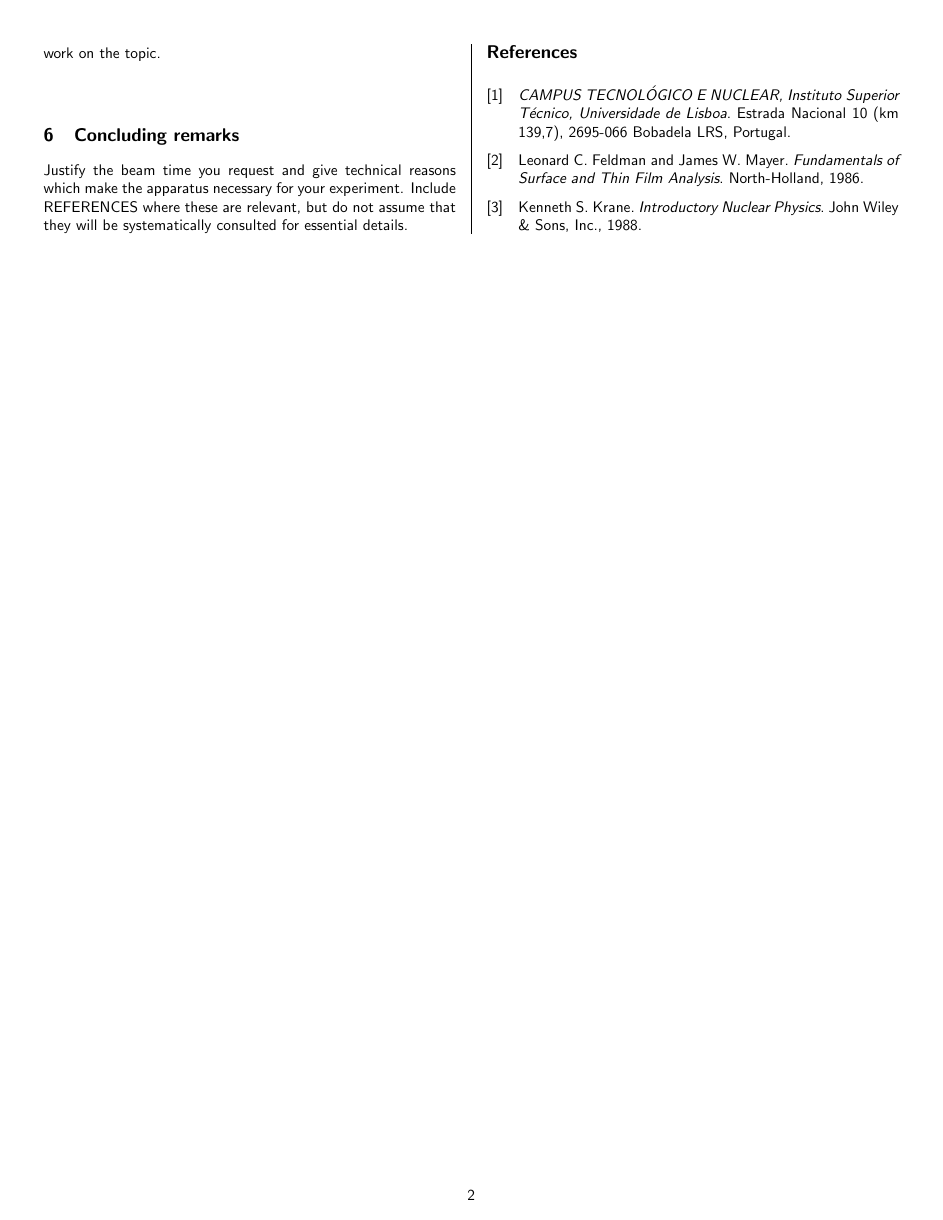
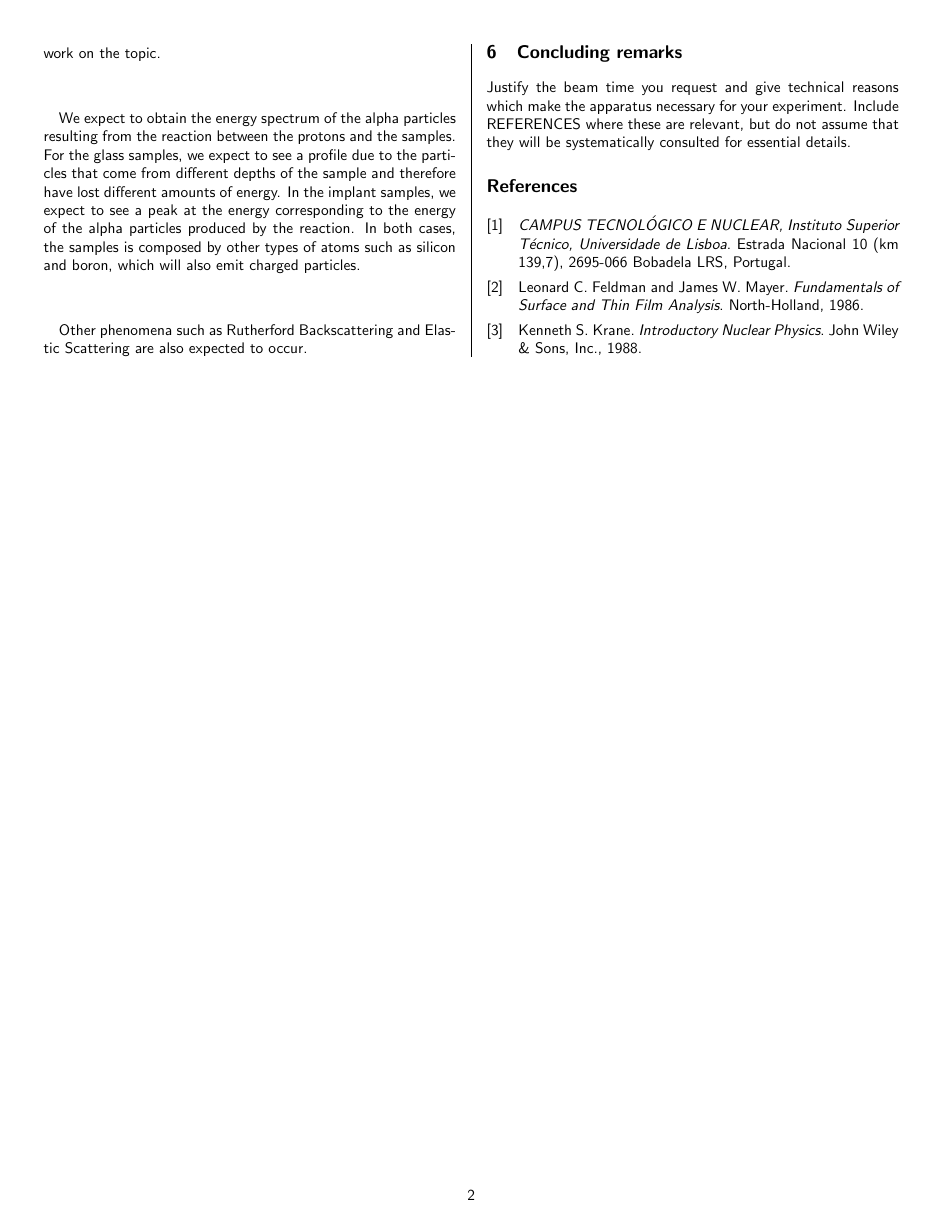
Before and after one commit to pedrocurvo/LFEUI, a LaTeX document (text/proposta/prop.tex): page 2 of 2. Compiled offline with pdfLaTeX.

Commit message:
logbook 1

```diff
--- a/text/proposta/prop.tex
+++ b/text/proposta/prop.tex
@@ -231,7 +231,13 @@ Describe the results expected from the measurements, their scientific (or techni
 
 \paragraph{}
 
+We expect to obtain the energy spectrum of the alpha particles resulting from the reaction between the protons and the samples.
+For the glass samples, we expect to see a profile due to the particles that come from different depths of the sample and therefore have lost different amounts of energy. In the implant samples, we expect to see a peak at the energy corresponding to the energy of the alpha particles produced by the reaction.
+In both cases, the samples is composed by other types of atoms such as silicon and boron, which will also emit charged particles.
 
+\paragraph{}
+
+Other phenomena such as Rutherford Backscattering and Elastic Scattering are also expected to occur.
 
 \section{Concluding remarks}
 
```
Also changed, not shown: text/proposta/prop.pdf, 1 other file.
